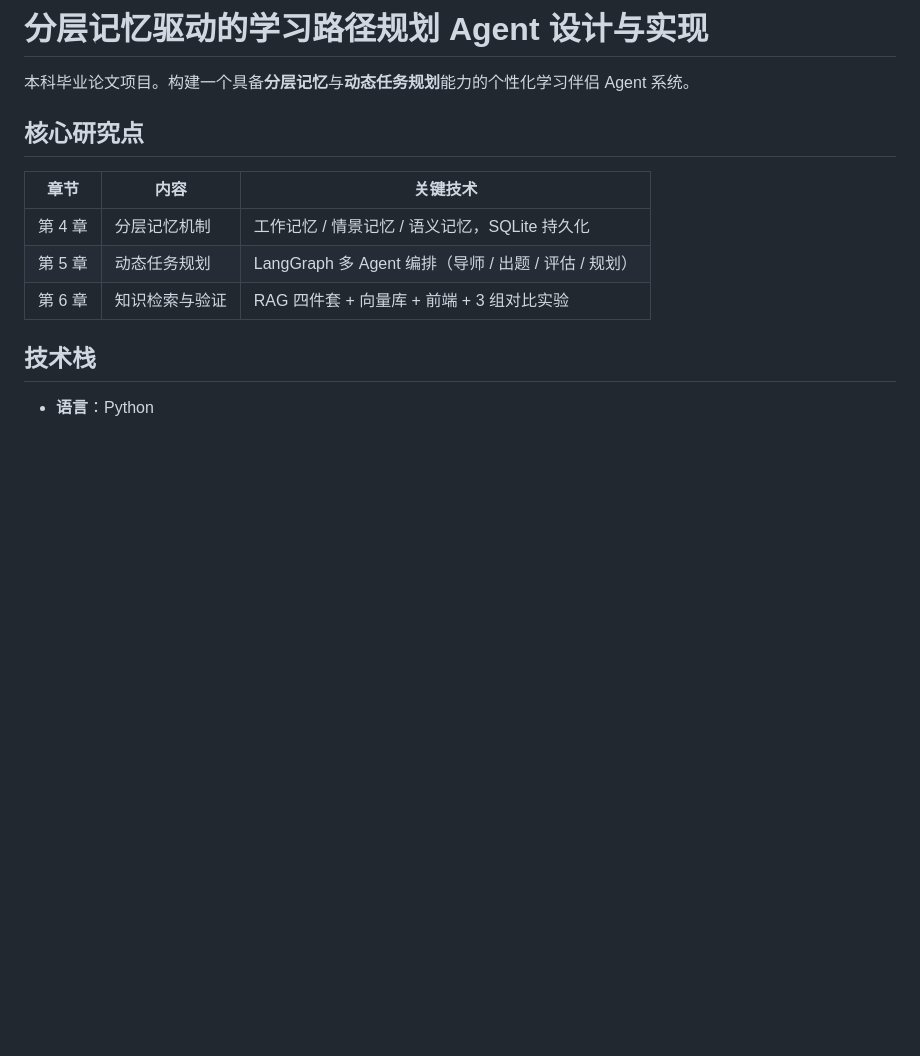
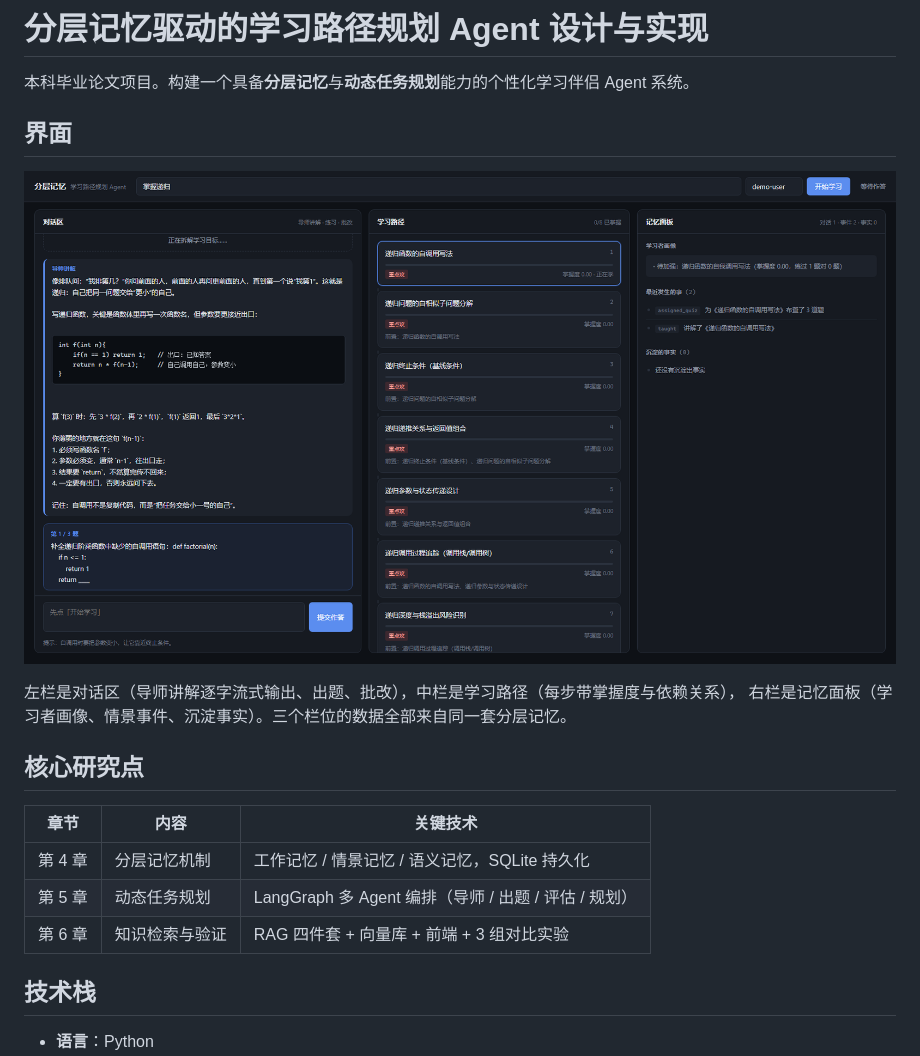
Before and after one commit to xyx1364173549-sudo/-Agent-, a Markdown page: README.md, the part around one of its changes. Rendered like a GitHub page; pictures changed too: docs/screenshots/01-开课中.png (added); blank space fills up the shorter version.

```diff
--- a/README.md
+++ b/README.md
@@ -1,6 +1,13 @@
 # 分层记忆驱动的学习路径规划 Agent 设计与实现
 
 本科毕业论文项目。构建一个具备**分层记忆**与**动态任务规划**能力的个性化学习伴侣 Agent 系统。
+
+## 界面
+
+![开课中](docs/screenshots/01-开课中.png)
+
+左栏是对话区（导师讲解逐字流式输出、出题、批改），中栏是学习路径（每步带掌握度与依赖关系），
+右栏是记忆面板（学习者画像、情景事件、沉淀事实）。三个栏位的数据全部来自同一套分层记忆。
 
 ## 核心研究点
 
```
Also changed, not shown: other parts of README.md (+24 -14 lines), PLAN.md (+4 -3 lines), docs/screenshots/02-批改后.png (added), 6 other files.
